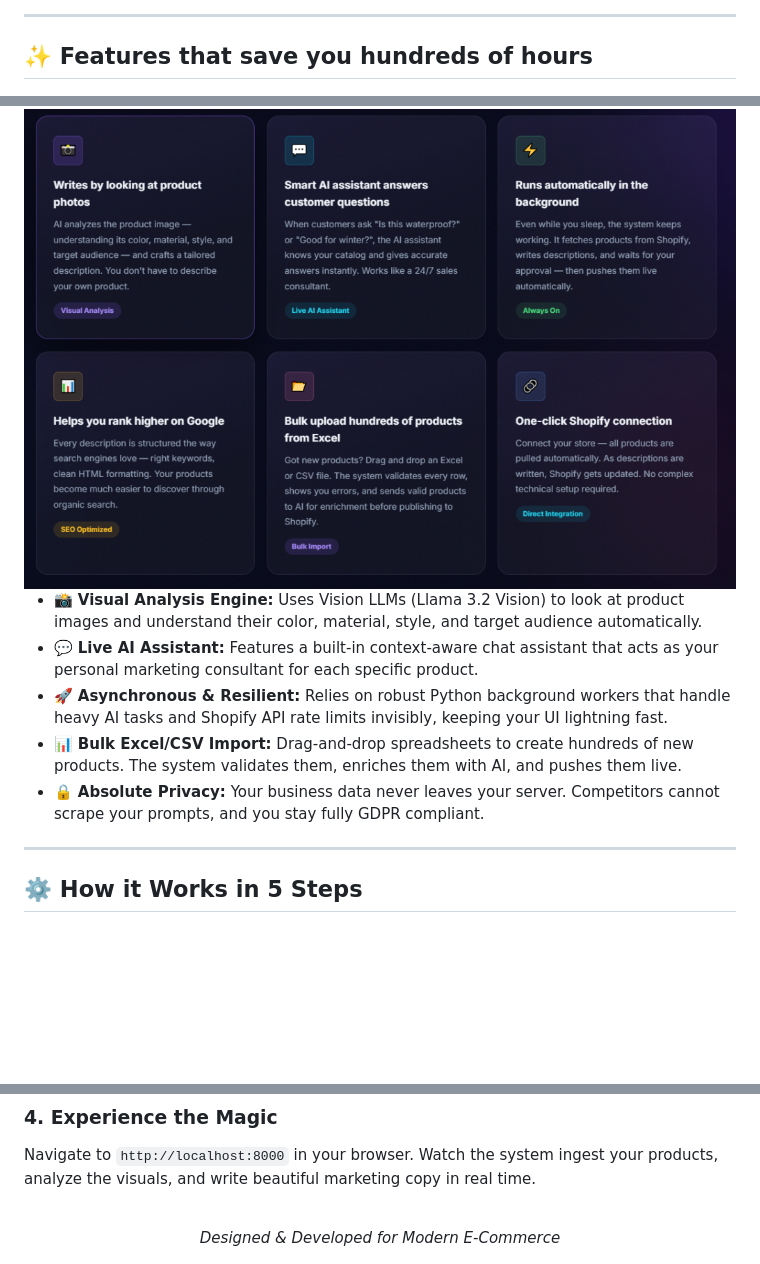
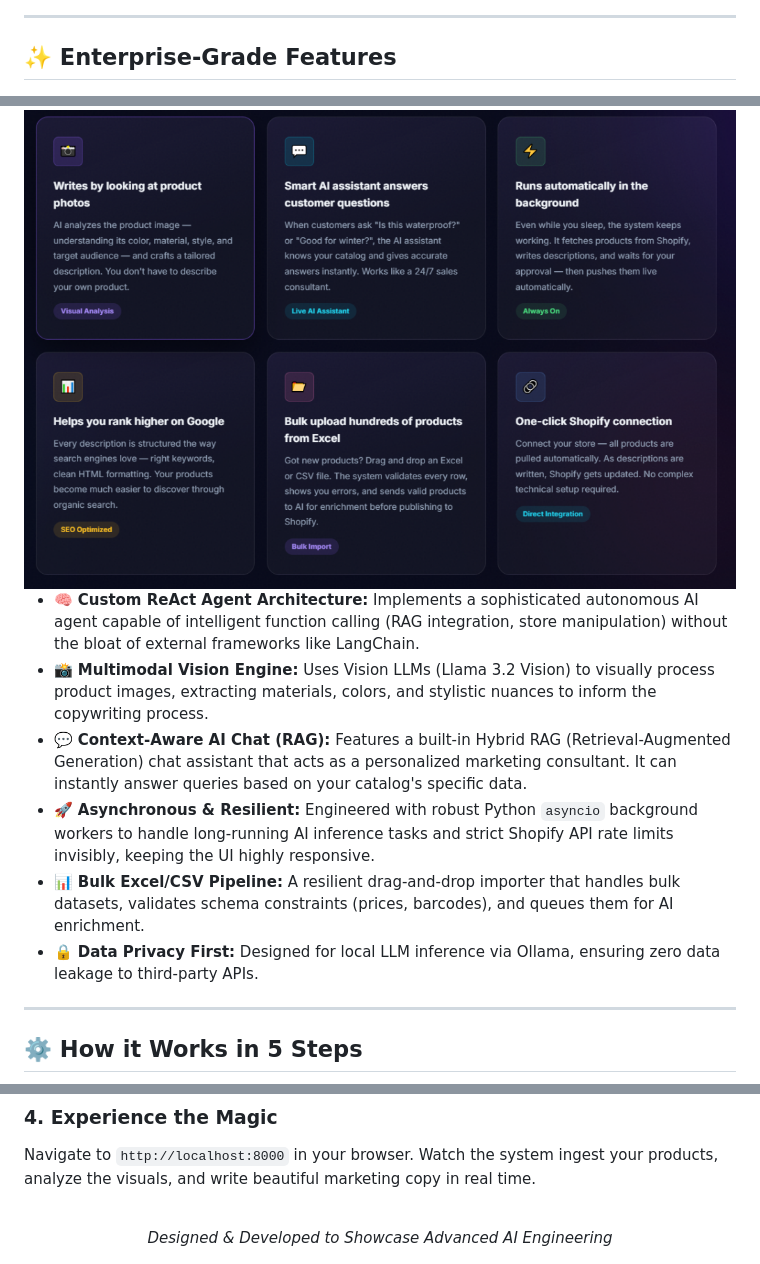
Before and after one commit to tarikmenguc/ecommerce-rag-chatbot, a Markdown page: README.md, 3 parts joined by grey strips. Drawn GitHub-style; blank space fills up the shorter version.

```diff
--- a/README.md
+++ b/README.md
@@ -32,17 +32,18 @@ Writing compelling product descriptions and managing massive catalogs is a time-
 
 ---
 
-## ✨ Features that save you hundreds of hours
+## ✨ Enterprise-Grade Features
 
 <div align="center">
   <img src="docs/assets/screenshot2.png" alt="Features Grid" width="100%">
 </div>
 
-- 📸 **Visual Analysis Engine:** Uses Vision LLMs (Llama 3.2 Vision) to look at product images and understand their color, material, style, and target audience automatically.
-- 💬 **Live AI Assistant:** Features a built-in context-aware chat assistant that acts as your personal marketing consultant for each specific product.
-- 🚀 **Asynchronous & Resilient:** Relies on robust Python background workers that handle heavy AI tasks and Shopify API rate limits invisibly, keeping your UI lightning fast.
-- 📊 **Bulk Excel/CSV Import:** Drag-and-drop spreadsheets to create hundreds of new products. The system validates them, enriches them with AI, and pushes them live.
-- 🔒 **Absolute Privacy:** Your business data never leaves your server. Competitors cannot scrape your prompts, and you stay fully GDPR compliant.
+- 🧠 **Custom ReAct Agent Architecture:** Implements a sophisticated autonomous AI agent capable of intelligent function calling (RAG integration, store manipulation) without the bloat of external frameworks like LangChain.
+- 📸 **Multimodal Vision Engine:** Uses Vision LLMs (Llama 3.2 Vision) to visually process product images, extracting materials, colors, and stylistic nuances to inform the copywriting process.
+- 💬 **Context-Aware AI Chat (RAG):** Features a built-in Hybrid RAG (Retrieval-Augmented Generation) chat assistant that acts as a personalized marketing consultant. It can instantly answer queries based on your catalog's specific data.
+- 🚀 **Asynchronous & Resilient:** Engineered with robust Python `asyncio` background workers to handle long-running AI inference tasks and strict Shopify API rate limits invisibly, keeping the UI highly responsive.
+- 📊 **Bulk Excel/CSV Pipeline:** A resilient drag-and-drop importer that handles bulk datasets, validates schema constraints (prices, barcodes), and queues them for AI enrichment.
+- 🔒 **Data Privacy First:** Designed for local LLM inference via Ollama, ensuring zero data leakage to third-party APIs.
 
 ---
 
@@ -101,5 +103,5 @@ Navigate to `http://localhost:8000` in your browser. Watch the system ingest you
 <br/>
 
 <div align="center">
-  <i>Designed & Developed for Modern E-Commerce</i>
+  <i>Designed & Developed to Showcase Advanced AI Engineering</i>
 </div>
```
Also changed, not shown: other parts of README.md (+16 -15 lines).
